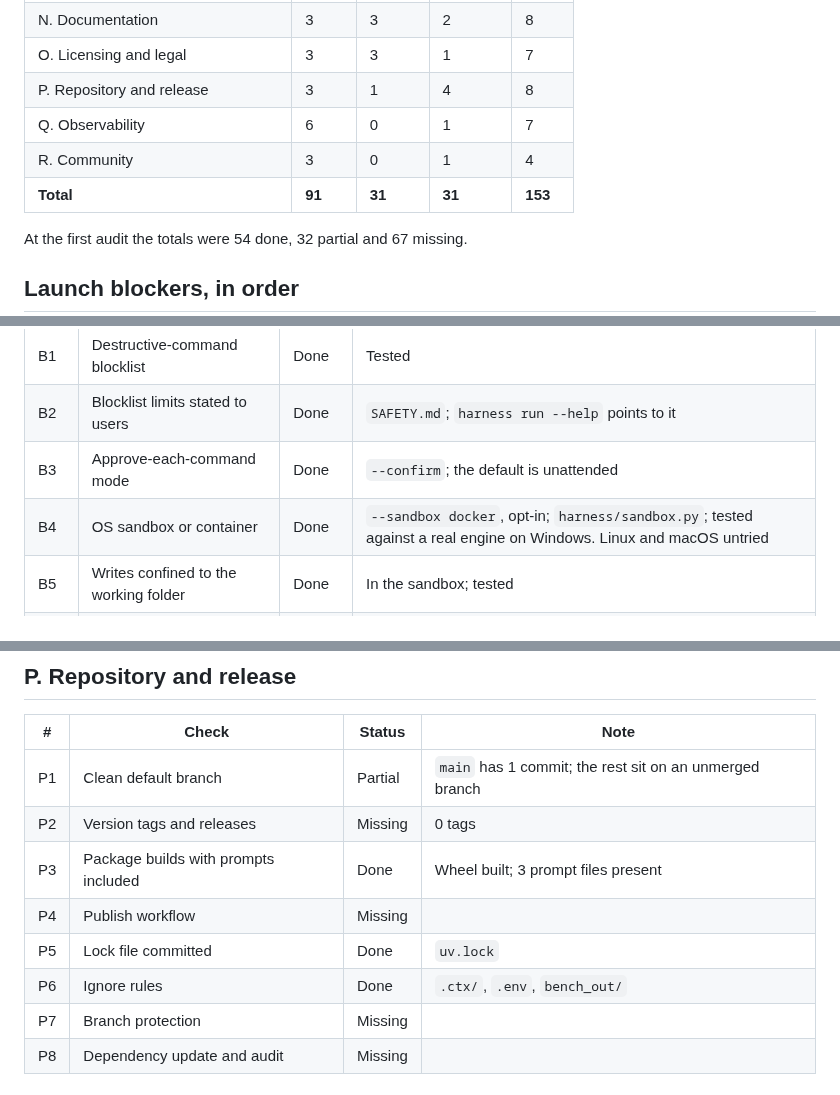
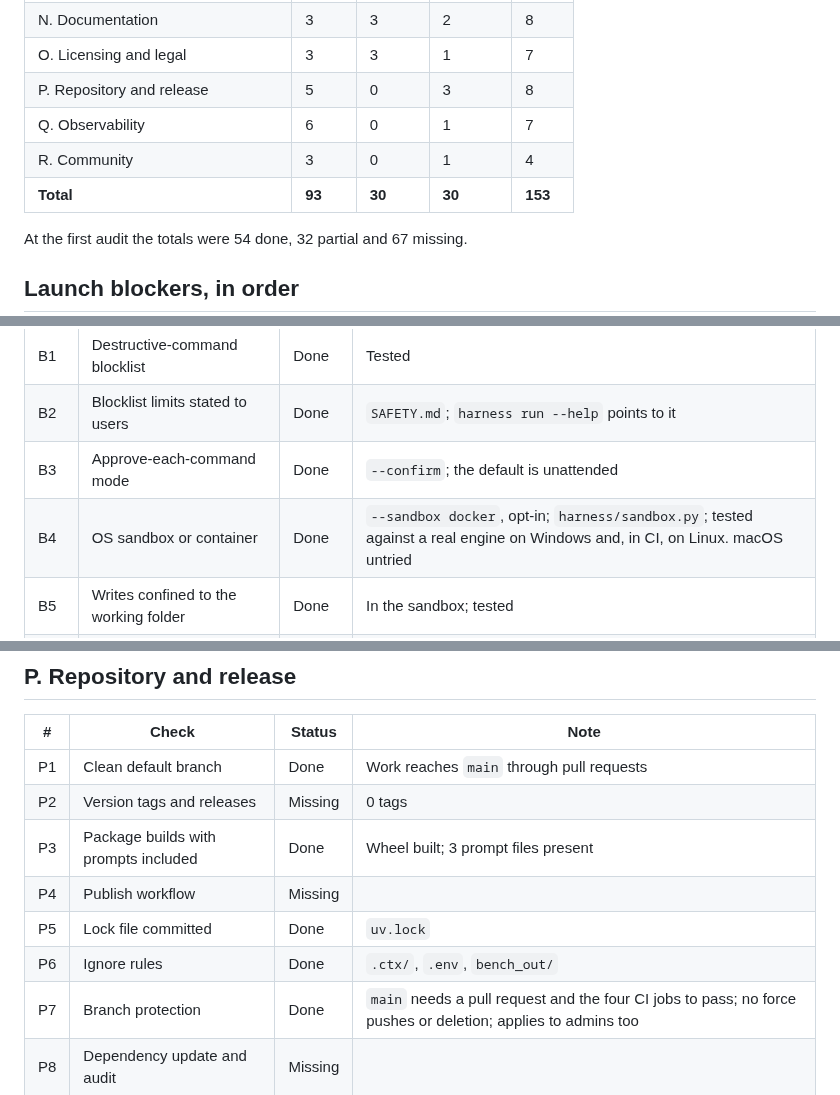
Before and after one commit to himax12/clm-harness, a Markdown page: AUDIT.md, 3 parts joined by grey strips. Drawn GitHub-style.

```diff
--- a/AUDIT.md
+++ b/AUDIT.md
@@ -33,10 +33,10 @@ Statuses come from checks run on the repo (file presence, a scan of git history,
 | M. Benchmark and evidence | 4 | 1 | 6 | 11 |
 | N. Documentation | 3 | 3 | 2 | 8 |
 | O. Licensing and legal | 3 | 3 | 1 | 7 |
-| P. Repository and release | 3 | 1 | 4 | 8 |
+| P. Repository and release | 5 | 0 | 3 | 8 |
 | Q. Observability | 6 | 0 | 1 | 7 |
 | R. Community | 3 | 0 | 1 | 4 |
-| **Total** | **91** | **31** | **31** | **153** |
+| **Total** | **93** | **30** | **30** | **153** |
 
 At the first audit the totals were 54 done, 32 partial and 67 missing.
 
@@ -89,7 +89,7 @@ Resolved since the first audit: README, CI and lint, clean shutdown on Ctrl+C, p
 | B1 | Destructive-command blocklist | Done | Tested |
 | B2 | Blocklist limits stated to users | Done | `SAFETY.md`; `harness run --help` points to it |
 | B3 | Approve-each-command mode | Done | `--confirm`; the default is unattended |
-| B4 | OS sandbox or container | Done | `--sandbox docker`, opt-in; `harness/sandbox.py`; tested against a real engine on Windows. Linux and macOS untried |
+| B4 | OS sandbox or container | Done | `--sandbox docker`, opt-in; `harness/sandbox.py`; tested against a real engine on Windows and, in CI, on Linux. macOS untried |
 | B5 | Writes confined to the working folder | Done | In the sandbox; tested |
 | B6 | Network egress control | Done | In the sandbox the network is off unless `--allow-net`; tested. No per-host allowlist |
 | B7 | Timeout kills the command and everything it started | Done | Windows: job object, tested by checking the children stop. Linux: process group, passes in CI. See the change log: this was wrongly marked done before |
@@ -279,13 +279,13 @@ Resolved since the first audit: README, CI and lint, clean shutdown on Ctrl+C, p
 
 | # | Check | Status | Note |
 |---|---|---|---|
-| P1 | Clean default branch | Partial | `main` has 1 commit; the rest sit on an unmerged branch |
+| P1 | Clean default branch | Done | Work reaches `main` through pull requests |
 | P2 | Version tags and releases | Missing | 0 tags |
 | P3 | Package builds with prompts included | Done | Wheel built; 3 prompt files present |
 | P4 | Publish workflow | Missing | |
 | P5 | Lock file committed | Done | `uv.lock` |
 | P6 | Ignore rules | Done | `.ctx/`, `.env`, `bench_out/` |
-| P7 | Branch protection | Missing | |
+| P7 | Branch protection | Done | `main` needs a pull request and the four CI jobs to pass; no force pushes or deletion; applies to admins too |
 | P8 | Dependency update and audit | Missing | |
 
 ## Q. Observability
```
Also changed, not shown: README.md (+12 -1 lines), SAFETY.md (+1 -1 lines), docs/media/README.md (added, +15 -0 lines), docs/media/context-size.png (added), docs/media/doctor.png (added), docs/media/sandbox.png (added), docs/media/session-log.png (added), 2 other files.
